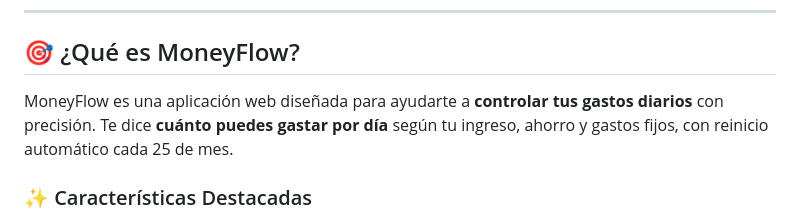
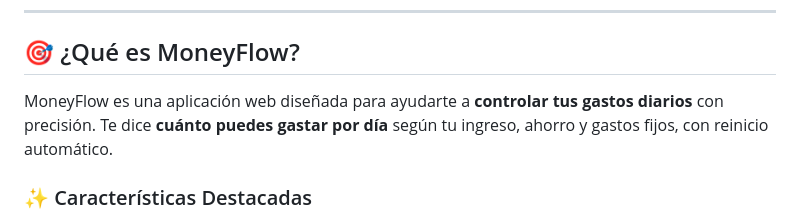
Before and after one commit to Alesito199/MoneyFlow, a Markdown page: README.md, the part around the change. GitHub-like rendering.

Commit message:
Actualizar README.md

```diff
--- a/README.md
+++ b/README.md
@@ -18,7 +18,7 @@
 
 ## 🎯 ¿Qué es MoneyFlow?
 
-MoneyFlow es una aplicación web diseñada para ayudarte a **controlar tus gastos diarios** con precisión. Te dice **cuánto puedes gastar por día** según tu ingreso, ahorro y gastos fijos, con reinicio automático cada 25 de mes.
+MoneyFlow es una aplicación web diseñada para ayudarte a **controlar tus gastos diarios** con precisión. Te dice **cuánto puedes gastar por día** según tu ingreso, ahorro y gastos fijos, con reinicio automático.
 
 ### ✨ Características Destacadas
 
```
